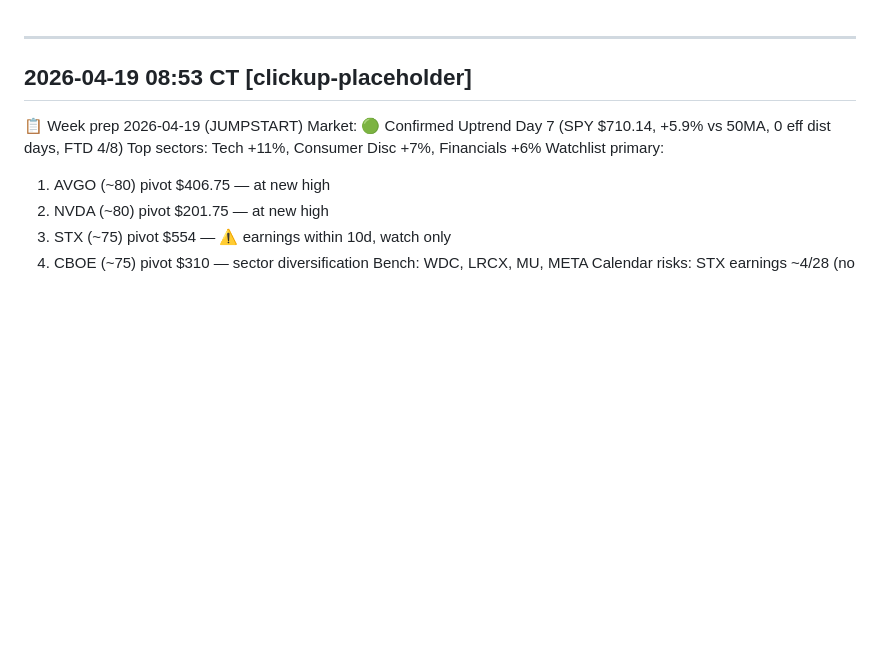
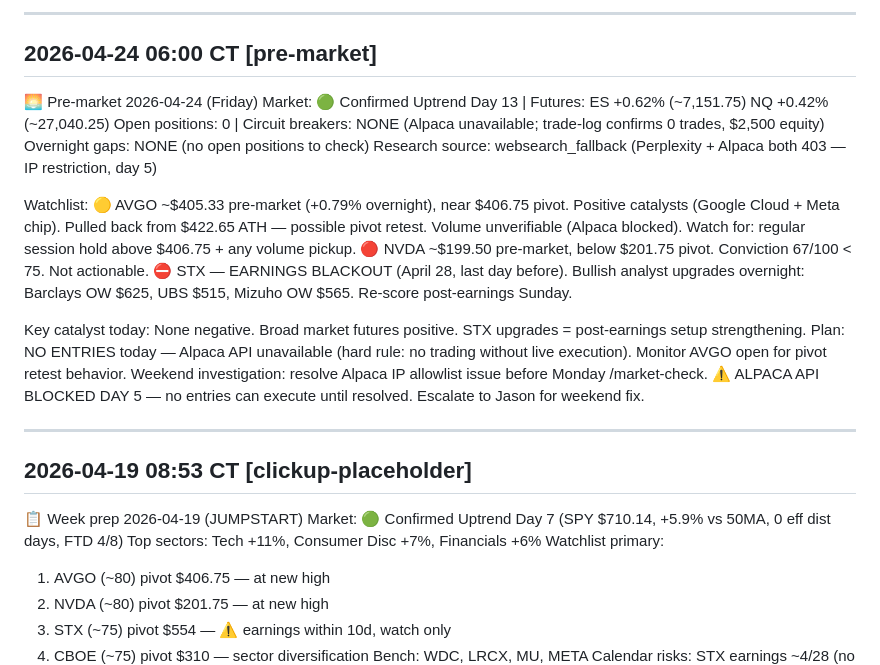
Before and after one commit to JasonThomas5280/trading-routine, a Markdown page: memory/DAILY-SUMMARY.md, the part around the change. GitHub-like rendering; blank space fills up the shorter version.

```diff
--- a/memory/DAILY-SUMMARY.md
+++ b/memory/DAILY-SUMMARY.md
@@ -1,3 +1,21 @@
+
+---
+## 2026-04-24 06:00 CT [pre-market]
+
+🌅 Pre-market 2026-04-24 (Friday)
+Market: 🟢 Confirmed Uptrend Day 13 | Futures: ES +0.62% (~7,151.75) NQ +0.42% (~27,040.25)
+Open positions: 0 | Circuit breakers: NONE (Alpaca unavailable; trade-log confirms 0 trades, $2,500 equity)
+Overnight gaps: NONE (no open positions to check)
+Research source: websearch_fallback (Perplexity + Alpaca both 403 — IP restriction, day 5)
+
+Watchlist:
+  🟡 AVGO ~$405.33 pre-market (+0.79% overnight), near $406.75 pivot. Positive catalysts (Google Cloud + Meta chip). Pulled back from $422.65 ATH — possible pivot retest. Volume unverifiable (Alpaca blocked). Watch for: regular session hold above $406.75 + any volume pickup.
+  🔴 NVDA ~$199.50 pre-market, below $201.75 pivot. Conviction 67/100 < 75. Not actionable.
+  ⛔ STX — EARNINGS BLACKOUT (April 28, last day before). Bullish analyst upgrades overnight: Barclays OW $625, UBS $515, Mizuho OW $565. Re-score post-earnings Sunday.
+
+Key catalyst today: None negative. Broad market futures positive. STX upgrades = post-earnings setup strengthening.
+Plan: NO ENTRIES today — Alpaca API unavailable (hard rule: no trading without live execution). Monitor AVGO open for pivot retest behavior. Weekend investigation: resolve Alpaca IP allowlist issue before Monday /market-check.
+⚠️ ALPACA API BLOCKED DAY 5 — no entries can execute until resolved. Escalate to Jason for weekend fix.
 
 ---
 ## 2026-04-19 08:53 CT [clickup-placeholder]
```
Also changed, not shown: memory/RESEARCH-LOG.md (+39 -0 lines), memory/WATCHLIST.md (+3 -3 lines).
